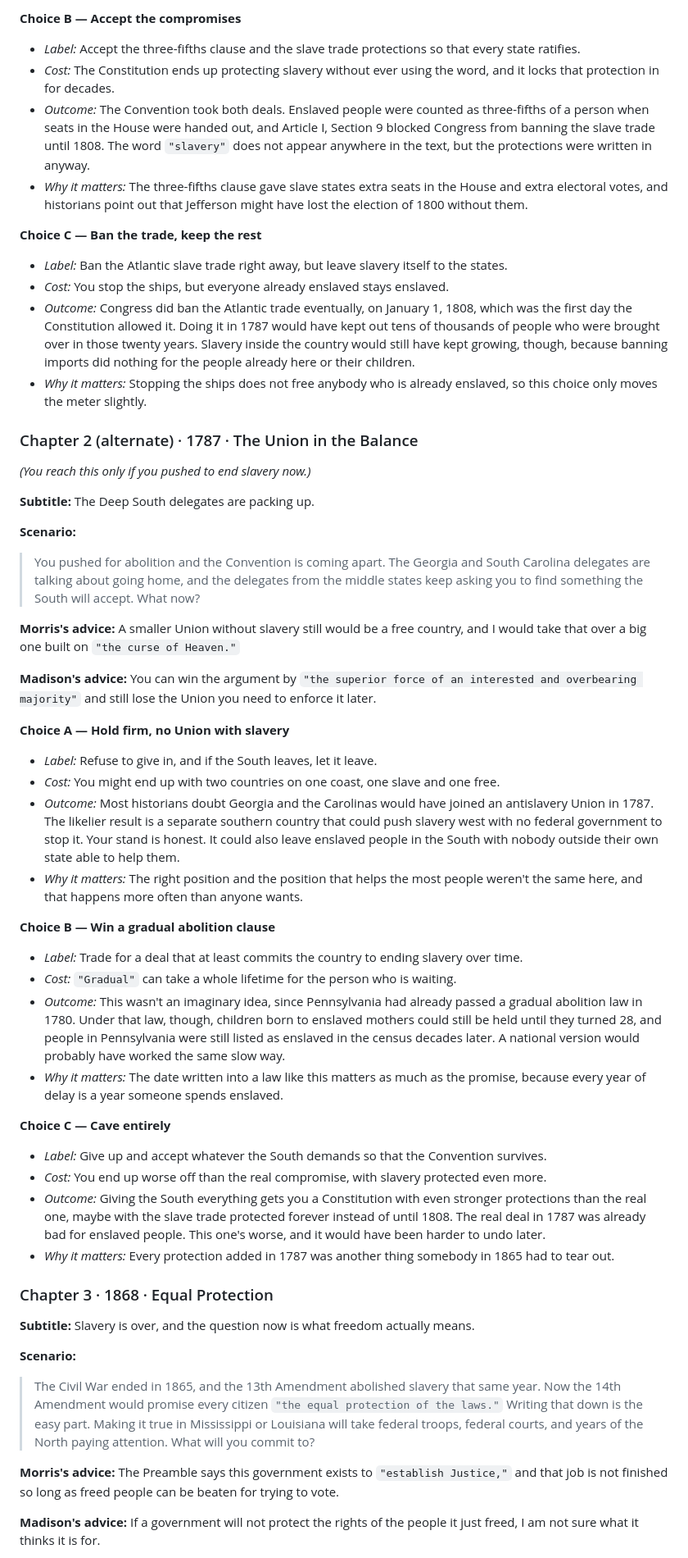
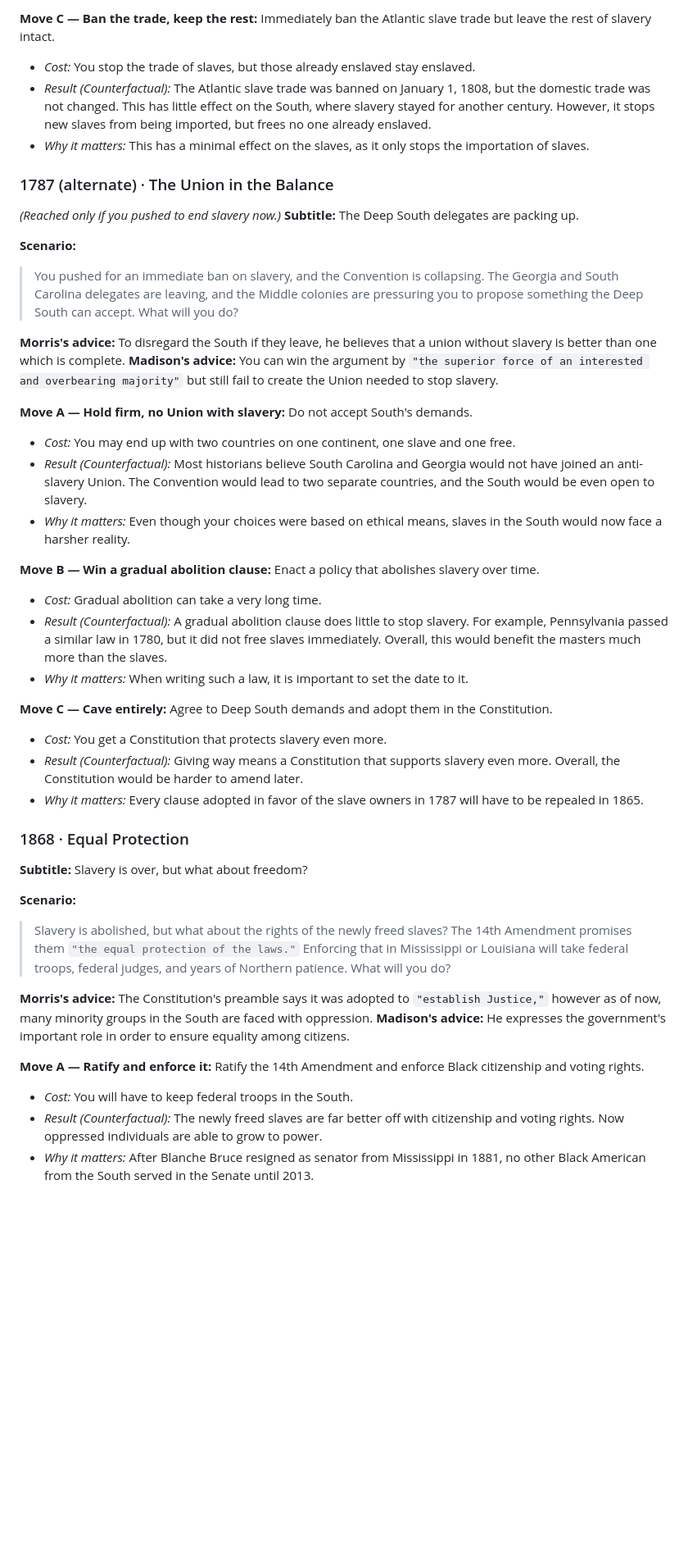
Before and after one commit to nishanthnagarajan6-art/unfinished-promise, a Markdown page: WRITTEN-PORTIONS.md, the part around one of its changes. Shown at 82% size. Rendered like a GitHub page; blank space fills up the shorter version.

```diff
--- a/WRITTEN-PORTIONS.md
+++ b/WRITTEN-PORTIONS.md
@@ -122,54 +109,45 @@ passage shows up in the game, so you can map your edits back to `index.html`.
 
-**Choice B — Accept the compromises**
-- *Label:* Accept the three-fifths clause and the slave trade protections so that every state ratifies.
-- *Cost:* The Constitution ends up protecting slavery without ever using the word, and it locks that protection in for decades.
-- *Outcome:* The Convention took both deals. Enslaved people were counted as three-fifths of a person when seats in the House were handed out, and Article I, Section 9 blocked Congress from banning the slave trade until 1808. The word `"slavery"` does not appear anywhere in the text, but the protections were written in anyway.
-- *Why it matters:* The three-fifths clause gave slave states extra seats in the House and extra electoral votes, and historians point out that Jefferson might have lost the election of 1800 without them.
+**Move C — Ban the trade, keep the rest:** Immediately ban the Atlantic slave trade but leave the rest of slavery intact.
+- *Cost:* You stop the trade of slaves, but those already enslaved stay enslaved.
+- *Result (Counterfactual):* The Atlantic slave trade was banned on January 1, 1808, but the domestic trade was not changed. This has little effect on the South, where slavery stayed for another century. However, it stops new slaves from being imported, but frees no one already enslaved.
+- *Why it matters:* This has a minimal effect on the slaves, as it only stops the importation of slaves.
 
-**Choice C — Ban the trade, keep the rest**
-- *Label:* Ban the Atlantic slave trade right away, but leave slavery itself to the states.
-- *Cost:* You stop the ships, but everyone already enslaved stays enslaved.
-- *Outcome:* Congress did ban the Atlantic trade eventually, on January 1, 1808, which was the first day the Constitution allowed it. Doing it in 1787 would have kept out tens of thousands of people who were brought over in those twenty years. Slavery inside the country would still have kept growing, though, because banning imports did nothing for the people already here or their children.
-- *Why it matters:* Stopping the ships does not free anybody who is already enslaved, so this choice only moves the meter slightly.
-
-### Chapter 2 (alternate) · 1787 · The Union in the Balance
-*(You reach this only if you pushed to end slavery now.)*
-
+### 1787 (alternate) · The Union in the Balance
+*(Reached only if you pushed to end slavery now.)*
 **Subtitle:** The Deep South delegates are packing up.
 
 **Scenario:**
-> You pushed for abolition and the Convention is coming apart. The Georgia and South Carolina delegates are talking about going home, and the delegates from the middle states keep asking you to find something the South will accept. What now?
+> You pushed for an immediate ban on slavery, and the Convention is collapsing. The Georgia and South Carolina delegates are leaving, and the Middle colonies are pressuring you to propose something the Deep South can accept. What will you do?
 
-**Morris's advice:** A smaller Union without slavery still would be a free country, and I would take that over a big one built on `"the curse of Heaven."`
+**Morris's advice:** To disregard the South if they leave, he believes that a union without slavery is better than one which is complete.
+**Madison's advice:** You can win the argument by `"the superior force of an interested and overbearing majority"` but still fail to create the Union needed to stop slavery.
 
-**Madison's advice:** You can win the argument by `"the superior force of an interested and overbearing majority"` and still lose the Union you need to enforce it later.
+**Move A — Hold firm, no Union with slavery:** Do not accept South's demands.
+- *Cost:* You may end up with two countries on one continent, one slave and one free.
+- *Result (Counterfactual):* Most historians believe South Carolina and Georgia would not have joined an anti-slavery Union. The Convention would lead to two separate countries, and the South would be even open to slavery.
+- *Why it matters:* Even though your choices were based on ethical means, slaves in the South would now face a harsher reality.
 
-**Choice A — Hold firm, no Union with slavery**
-- *Label:* Refuse to give in, and if the South leaves, let it leave.
-- *Cost:* You might end up with two countries on one coast, one slave and one free.
-- *Outcome:* Most historians doubt Georgia and the Carolinas would have joined an antislavery Union in 1787. The likelier result is a separate southern country that could push slavery west with no federal government to stop it. Your stand is honest. It could also leave enslaved people in the South with nobody outside their own state able to help them.
-- *Why it matters:* The right position and the position that helps the most people weren't the same here, and that happens more often than anyone wants.
+**Move B — Win a gradual abolition clause:** Enact a policy that abolishes slavery over time.
+- *Cost:* Gradual abolition can take a very long time.
+- *Result (Counterfactual):* A gradual abolition clause does little to stop slavery. For example, Pennsylvania passed a similar law in 1780, but it did not free slaves immediately. Overall, this would benefit the masters much more than the slaves.
+- *Why it matters:* When writing such a law, it is important to set the date to it.
 
-**Choice B — Win a gradual abolition clause**
-- *Label:* Trade for a deal that at least commits the country to ending slavery over time.
-- *Cost:* `"Gradual"` can take a whole lifetime for the person who is waiting.
-- *Outcome:* This wasn't an imaginary idea, since Pennsylvania had already passed a gradual abolition law in 1780. Under that law, though, children born to enslaved mothers could still be held until they turned 28, and people in Pennsylvania were still listed as enslaved in the census decades later. A national version would probably have worked the same slow way.
-- *Why it matters:* The date written into a law like this matters as much as the promise, because every year of delay is a year someone spends enslaved.
+**Move C — Cave entirely:** Agree to Deep South demands and adopt them in the Constitution.
+- *Cost:* You get a Constitution that protects slavery even more.
+- *Result (Counterfactual):* Giving way means a Constitution that supports slavery even more. Overall, the Constitution would be harder to amend later.
+- *Why it matters:* Every clause adopted in favor of the slave owners in 1787 will have to be repealed in 1865.
 
-**Choice C — Cave entirely**
-- *Label:* Give up and accept whatever the South demands so that the Convention survives.
-- *Cost:* You end up worse off than the real compromise, with slavery protected even more.
-- *Outcome:* Giving the South everything gets you a Constitution with even stronger protections than the real one, maybe with the slave trade protected forever instead of until 1808. The real deal in 1787 was already bad for enslaved people. This one's worse, and it would have been harder to undo later.
-- *Why it matters:* Every protection added in 1787 was another thing somebody in 1865 had to tear out.
-
-### Chapter 3 · 1868 · Equal Protection
-
-**Subtitle:** Slavery is over, and the question now is what freedom actually means.
+### 1868 · Equal Protection
+**Subtitle:** Slavery is over, but what about freedom?
 
 **Scenario:**
-> The Civil War ended in 1865, and the 13th Amendment abolished slavery that same year. Now the 14th Amendment would promise every citizen `"the equal protection of the laws."` Writing that down is the easy part. Making it true in Mississippi or Louisiana will take federal troops, federal courts, and years of the North paying attention. What will you commit to?
+> Slavery is abolished, but what about the rights of the newly freed slaves? The 14th Amendment promises them `"the equal protection of the laws."` Enforcing that in Mississippi or Louisiana will take federal troops, federal judges, and years of Northern patience. What will you do?
 
-**Morris's advice:** The Preamble says this government exists to `"establish Justice,"` and that job is not finished so long as freed people can be beaten for trying to vote.
+**Morris's advice:** The Constitution's preamble says it was adopted to `"establish Justice,"` however as of now, many minority groups in the South are faced with oppression.
+**Madison's advice:** He expresses the government's important role in order to ensure equality among citizens.
 
-**Madison's advice:** If a government will not protect the rights of the people it just freed, I am not sure what it thinks it is for.
+**Move A — Ratify and enforce it:** Ratify the 14th Amendment and enforce Black citizenship and voting rights.
+- *Cost:* You will have to keep federal troops in the South.
+- *Result (Counterfactual):* The newly freed slaves are far better off with citizenship and voting rights. Now oppressed individuals are able to grow to power.
+- *Why it matters:* After Blanche Bruce resigned as senator from Mississippi in 1881, no other Black American from the South served in the Senate until 2013.
 
```
Also changed, not shown: other parts of WRITTEN-PORTIONS.md (+107 -151 lines).
